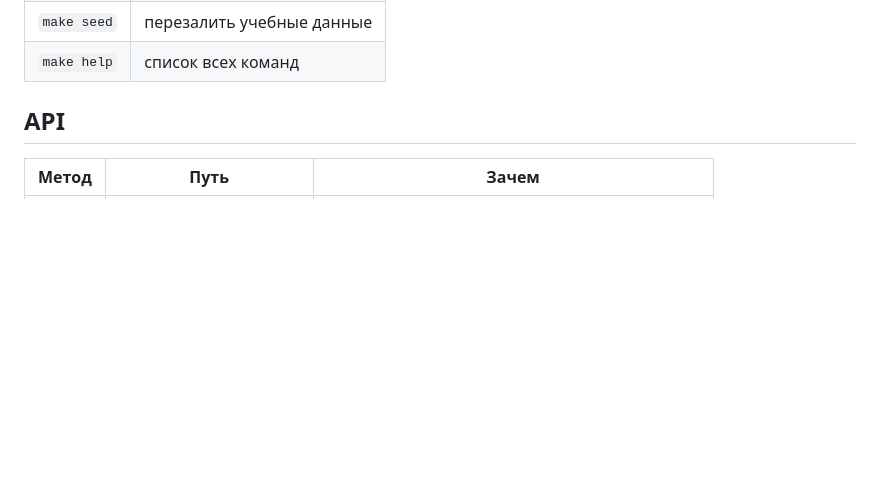
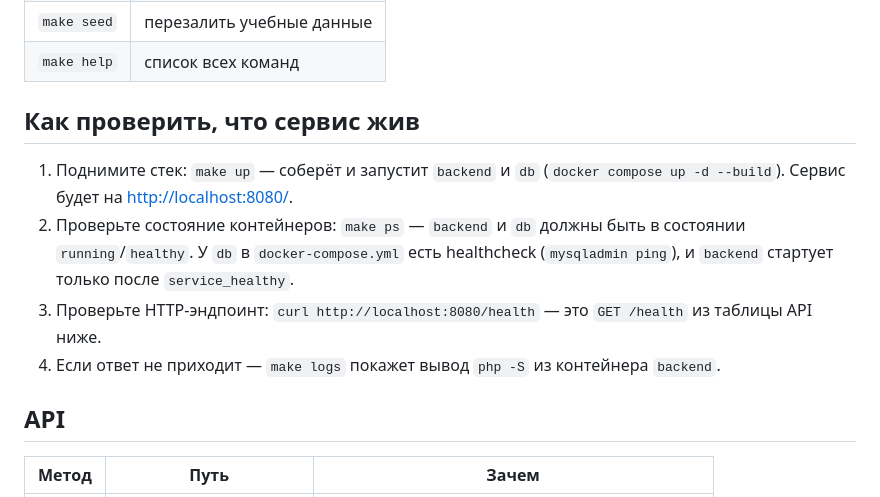
Before and after one commit to AVKib/carmoney-lab-avkib, a Markdown page: README.md, the part around the change. Drawn GitHub-style; blank space fills up the shorter version.

Commit message:
[1.2.1–1.2.3] Интерфейс Kilo

```diff
--- a/README.md
+++ b/README.md
@@ -30,6 +30,13 @@ Docker'а на ноутбуке нет? Тогда локально работа
 | `make down` | остановить сервис |
 | `make seed` | перезалить учебные данные |
 | `make help` | список всех команд |
+
+## Как проверить, что сервис жив
+
+1. Поднимите стек: `make up` — соберёт и запустит `backend` и `db` (`docker compose up -d --build`). Сервис будет на <http://localhost:8080/>.
+2. Проверьте состояние контейнеров: `make ps` — `backend` и `db` должны быть в состоянии `running`/`healthy`. У `db` в `docker-compose.yml` есть healthcheck (`mysqladmin ping`), и `backend` стартует только после `service_healthy`.
+3. Проверьте HTTP-эндпоинт: `curl http://localhost:8080/health` — это `GET /health` из таблицы API ниже.
+4. Если ответ не приходит — `make logs` покажет вывод `php -S` из контейнера `backend`.
 
 ## API
 
```
Also changed, not shown: docs/setup/modes.md (added, +2 -0 lines).
